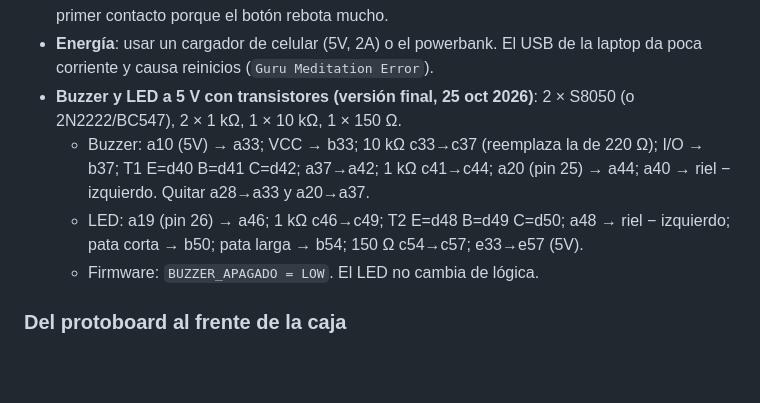
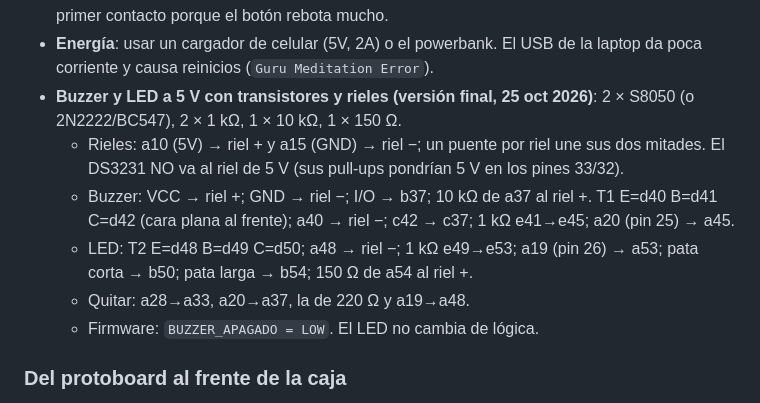
Before and after one commit to Peugh18/Memora, a Markdown page: docs/armado-y-pruebas.md, the part around the change. Rendered like a GitHub page; blank space fills up the shorter version.

Commit message:
Guía: buzzer y LED a 5 V usando los rieles
Co-Authored-By: Claude Opus 5.5 <noreply@anthropic.com>

```diff
--- a/docs/armado-y-pruebas.md
+++ b/docs/armado-y-pruebas.md
@@ -54,9 +54,11 @@ Por qué así:
 - **Reloj desde el pin 14** y **resistencia entre el pin 25 y 3V3**: si algo consume del 3V3 justo al arrancar, el ESP32 no lee su memoria y se reinicia en bucle (`invalid header: 0xffffffff`).
 - **Pulsador soldado**: las hembras Dupont no agarran sus patas. El código apaga la alarma al primer contacto porque el botón rebota mucho.
 - **Energía**: usar un cargador de celular (5V, 2A) o el powerbank. El USB de la laptop da poca corriente y causa reinicios (`Guru Meditation Error`).
-- **Buzzer y LED a 5 V con transistores (versión final, 25 oct 2026)**: 2 × S8050 (o 2N2222/BC547), 2 × 1 kΩ, 1 × 10 kΩ, 1 × 150 Ω.
-  - Buzzer: a10 (5V) → a33; VCC → b33; 10 kΩ c33→c37 (reemplaza la de 220 Ω); I/O → b37; T1 E=d40 B=d41 C=d42; a37→a42; 1 kΩ c41→c44; a20 (pin 25) → a44; a40 → riel − izquierdo. Quitar a28→a33 y a20→a37.
-  - LED: a19 (pin 26) → a46; 1 kΩ c46→c49; T2 E=d48 B=d49 C=d50; a48 → riel − izquierdo; pata corta → b50; pata larga → b54; 150 Ω c54→c57; e33→e57 (5V).
+- **Buzzer y LED a 5 V con transistores y rieles (versión final, 25 oct 2026)**: 2 × S8050 (o 2N2222/BC547), 2 × 1 kΩ, 1 × 10 kΩ, 1 × 150 Ω.
+  - Rieles: a10 (5V) → riel + y a15 (GND) → riel −; un puente por riel une sus dos mitades. El DS3231 NO va al riel de 5 V (sus pull-ups pondrían 5 V en los pines 33/32).
+  - Buzzer: VCC → riel +; GND → riel −; I/O → b37; 10 kΩ de a37 al riel +. T1 E=d40 B=d41 C=d42 (cara plana al frente); a40 → riel −; c42 → c37; 1 kΩ e41→e45; a20 (pin 25) → a45.
+  - LED: T2 E=d48 B=d49 C=d50; a48 → riel −; 1 kΩ e49→e53; a19 (pin 26) → a53; pata corta → b50; pata larga → b54; 150 Ω de a54 al riel +.
+  - Quitar: a28→a33, a20→a37, la de 220 Ω y a19→a48.
   - Firmware: `BUZZER_APAGADO = LOW`. El LED no cambia de lógica.
 
 ### Del protoboard al frente de la caja
```
